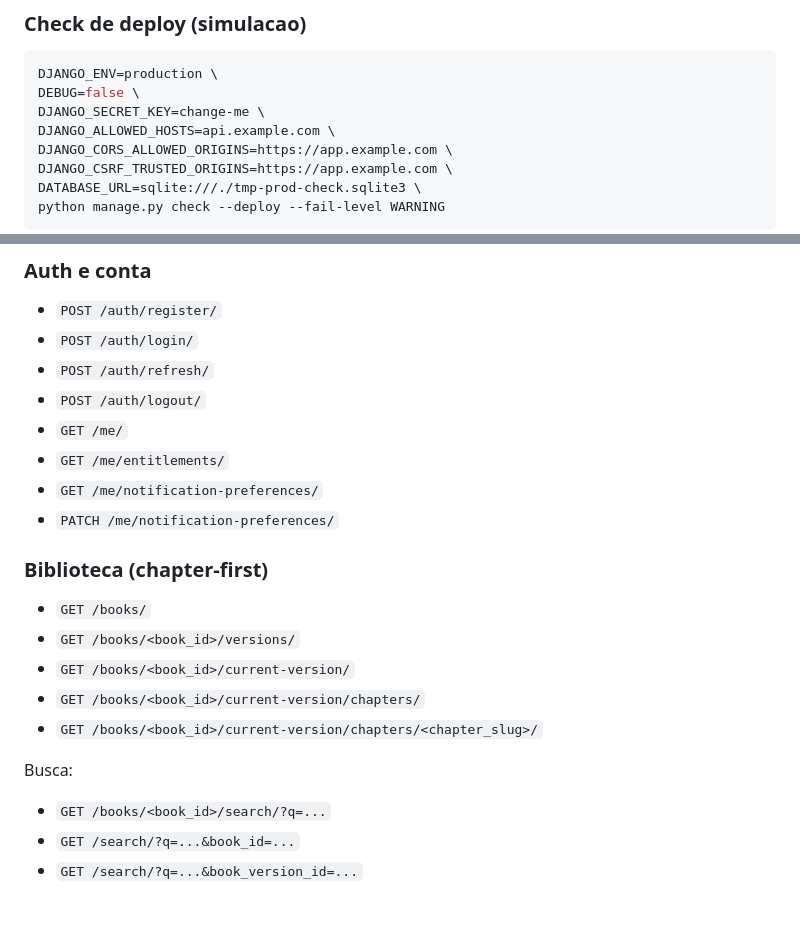
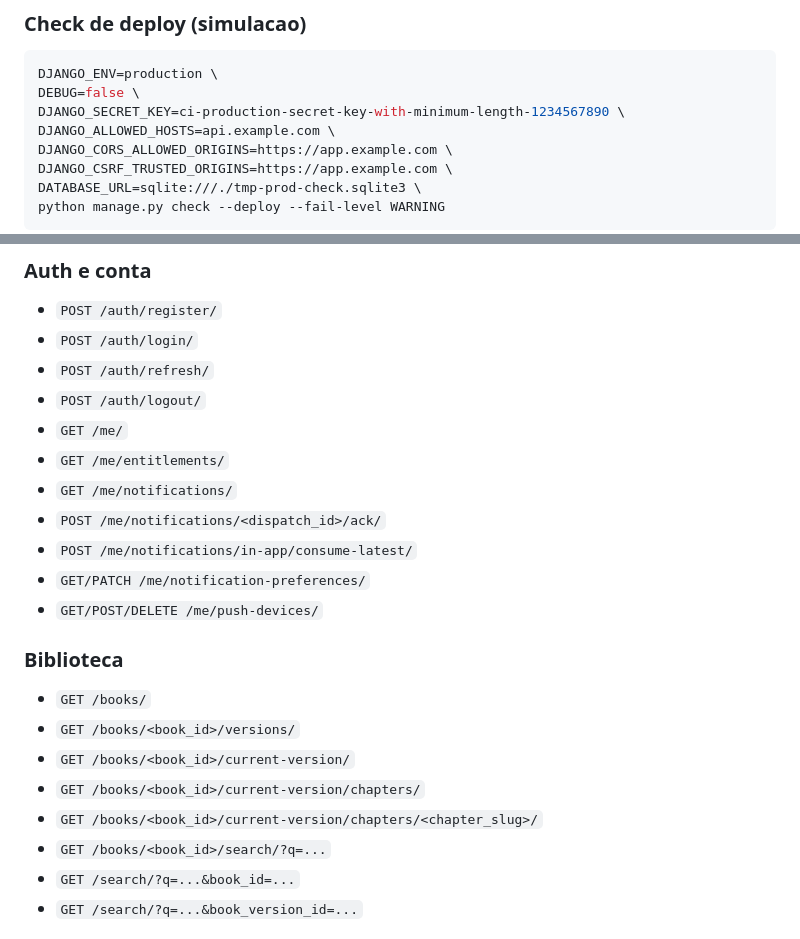
Before and after one commit to jampamatos/livro-vivo-api, a Markdown page: README.md, 2 parts joined by grey strips. Drawn GitHub-style; blank space fills up the shorter version.

````diff
--- a/README.md
+++ b/README.md
@@ -114,7 +123,7 @@ python manage.py makemigrations --check --dry-run
 ```bash
 DJANGO_ENV=production \
 DEBUG=false \
-DJANGO_SECRET_KEY=change-me \
+DJANGO_SECRET_KEY=ci-production-secret-key-with-minimum-length-1234567890 \
 DJANGO_ALLOWED_HOSTS=api.example.com \
 DJANGO_CORS_ALLOWED_ORIGINS=https://app.example.com \
 DJANGO_CSRF_TRUSTED_ORIGINS=https://app.example.com \
@@ -144,19 +153,19 @@ curl -s http://127.0.0.1:8000/readyz/
 - `POST /auth/logout/`
 - `GET /me/`
 - `GET /me/entitlements/`
-- `GET /me/notification-preferences/`
-- `PATCH /me/notification-preferences/`
+- `GET /me/notifications/`
+- `POST /me/notifications/<dispatch_id>/ack/`
+- `POST /me/notifications/in-app/consume-latest/`
+- `GET/PATCH /me/notification-preferences/`
+- `GET/POST/DELETE /me/push-devices/`
 
-### Biblioteca (chapter-first)
+### Biblioteca
 
 - `GET /books/`
 - `GET /books/<book_id>/versions/`
 - `GET /books/<book_id>/current-version/`
 - `GET /books/<book_id>/current-version/chapters/`
 - `GET /books/<book_id>/current-version/chapters/<chapter_slug>/`
-
-Busca:
-
 - `GET /books/<book_id>/search/?q=...`
 - `GET /search/?q=...&book_id=...`
 - `GET /search/?q=...&book_version_id=...`
````
Also changed, not shown: other parts of README.md (+64 -23 lines).
